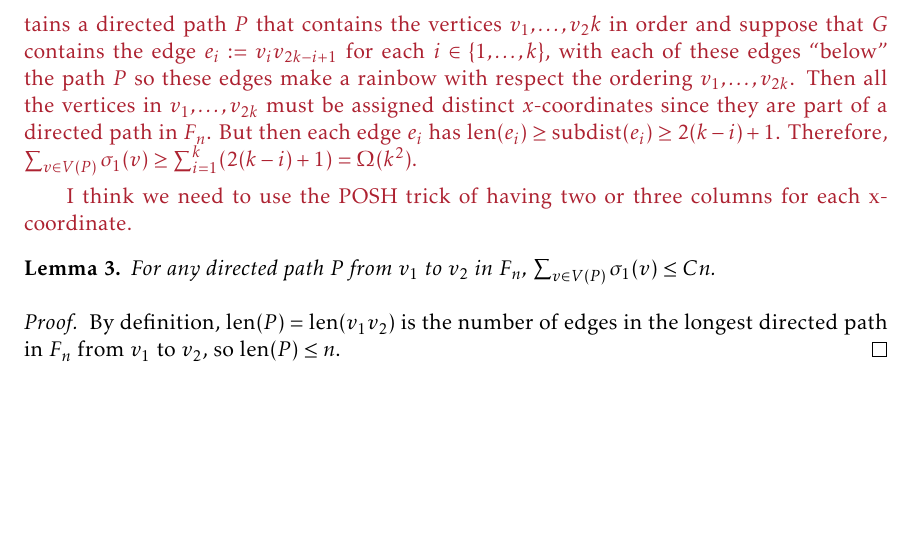
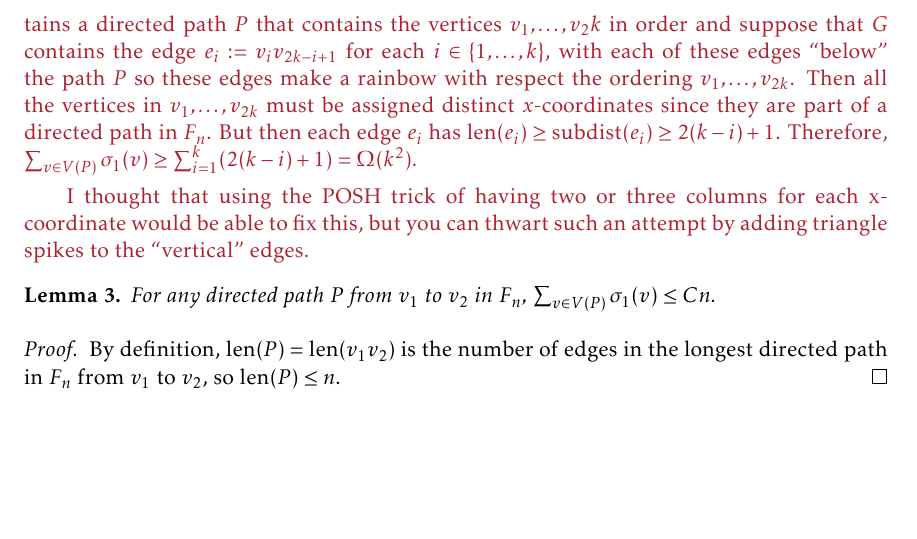
Before and after one commit to patmorin/universal-geometric, a LaTeX document (universal-geometric.tex): part of page 5 of 5, cut so that both start at the same text. Compiled offline with pdfLaTeX.

Commit message:
Crap crap crap

```diff
--- a/universal-geometric.tex
+++ b/universal-geometric.tex
@@ -219,7 +219,7 @@ We start by assigning each vertex $v_i$ a \defin{down weight} $\sigma_1(v_i)$. T
 \begin{epat}
   The following lemma is wrong, for a very fundamental reason.  Suppose that $F_n$ contains a directed path $P$ that contains the vertices $v_1,\ldots,v_2k$ in order and suppose that $G$ contains the edge $e_i:=v_iv_{2k-i+1}$ for each $i\in\{1,\ldots,k\}$, with each of these edges ``below'' the path $P$ so these edges make a rainbow with respect the ordering $v_1,\ldots,v_{2k}$.  Then all the vertices in $v_1,\ldots,v_{2k}$ must be assigned distinct $x$-coordinates since they are part of a directed path in $F_n$. But then each edge $e_i$ has $\len(e_i)\ge \sd(e_i)\ge 2(k-i)+1$. Therefore, $\sum_{v\in V(P)}\sigma_1(v)\ge \sum_{i=1}^k (2(k-i)+1) = \Omega(k^2)$.
 
-  I think we need to use the POSH trick of having two or three columns for each x-coordinate.
+  I thought that using the POSH trick of having two or three columns for each x-coordinate would be able to fix this, but you can thwart such an attempt by adding triangle spikes to the ``vertical'' edges.
 \end{epat}
 
 \begin{lem}
```
Also changed, not shown: figs/crap.pdf (added).
